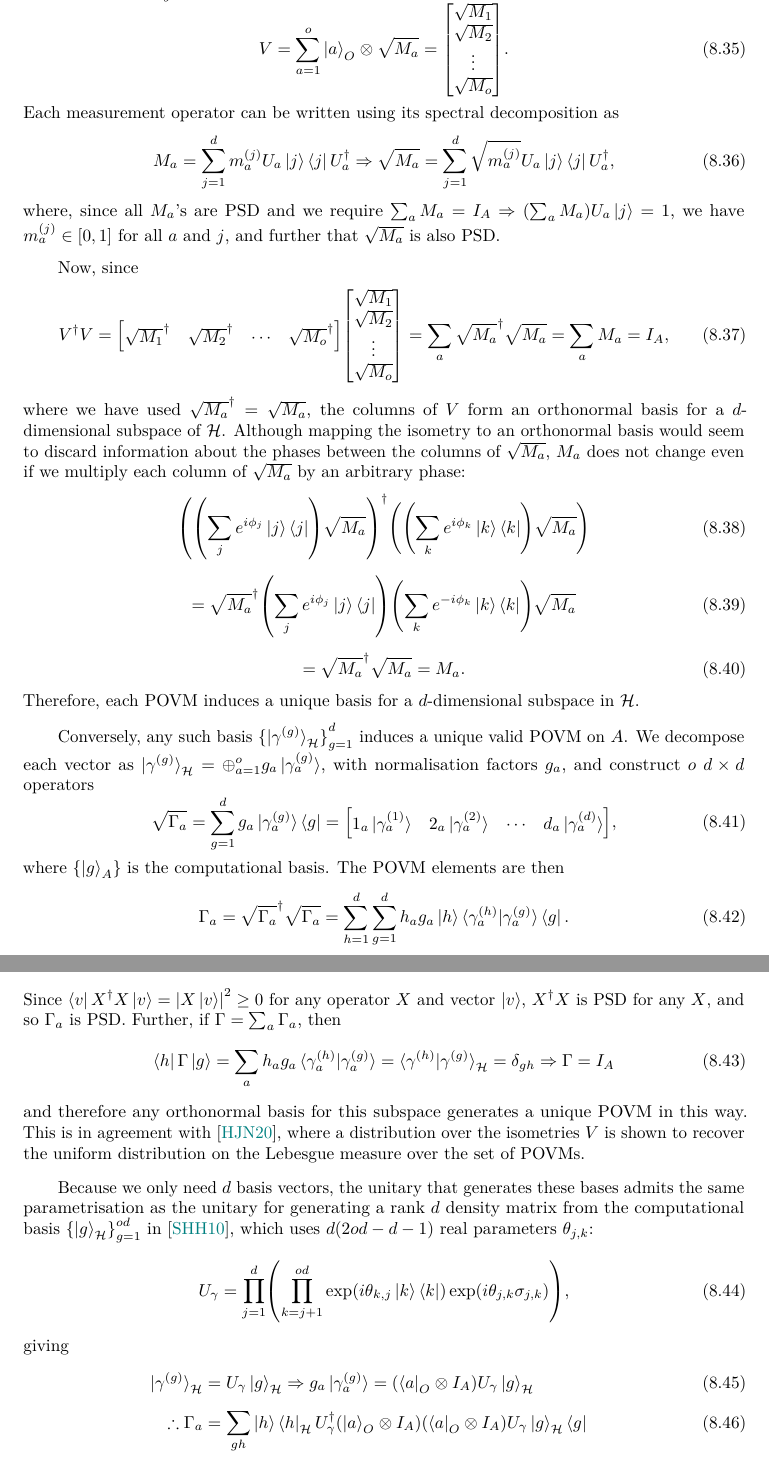
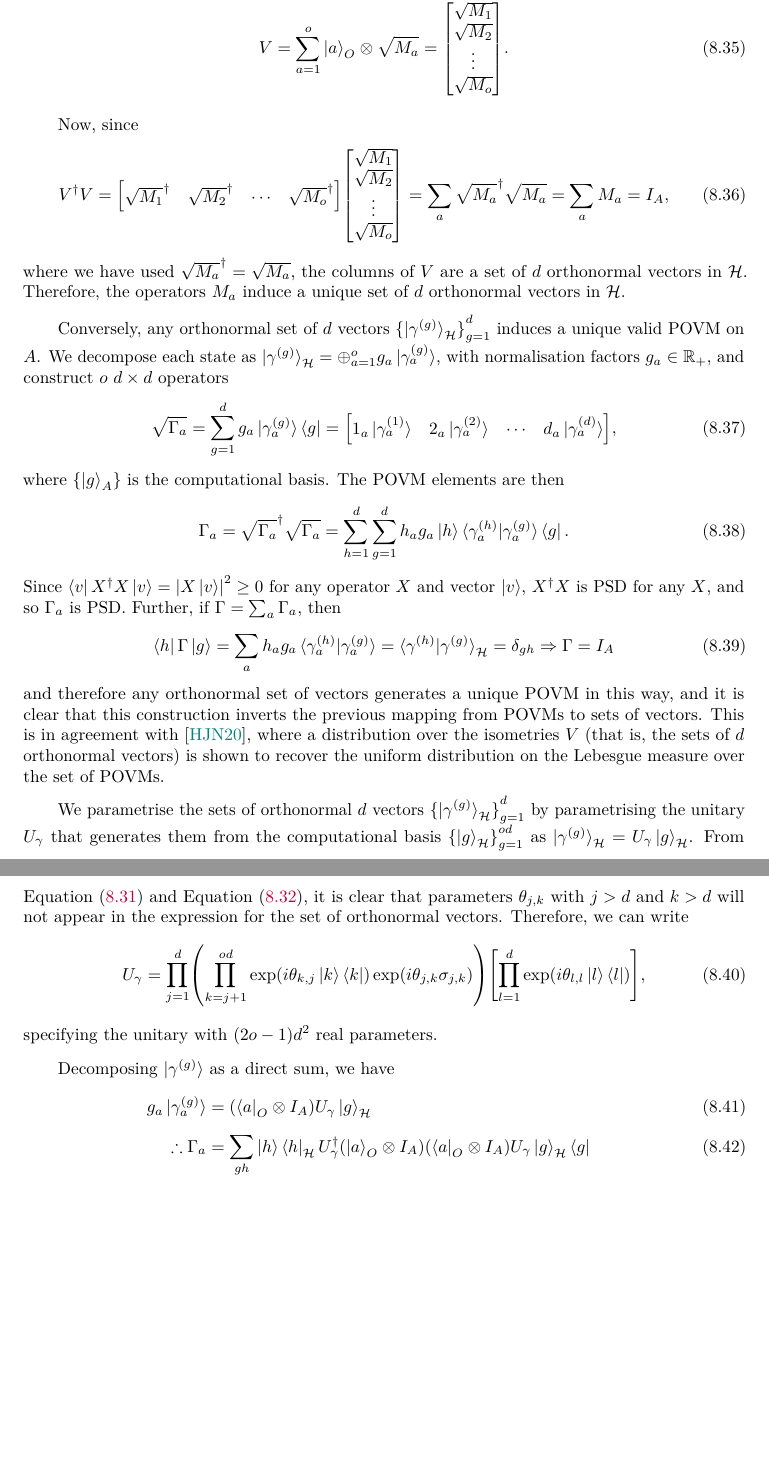
Before and after one commit to aquohn/diqkd-distillation, a LaTeX document (wiring/wiring.tex): two parts of pages 76 and 77 of 107, joined at a grey line, cut so that both start at the same text, the shorter picture padded with empty space. Compiled offline with pdfLaTeX.

Commit message:
Minor corrections and significant patch of incorrect material in 8.3

```diff
--- a/wiring/wiring.tex
+++ b/wiring/wiring.tex
@@ -2352,25 +2356,14 @@ Any[]
                         \begin{equation}
                           V = \sum_{a=1}^o \ket{a}_O \otimes \sqrt{M_a} = \begin{bmatrix} \sqrt{M_1} \\ \sqrt{M_2} \\ \vdots \\ \sqrt{M_o} \end{bmatrix}.
                         \end{equation}
-                        Each measurement operator can be written using its spectral decomposition as
-                        \begin{equation}
-                          M_a = \sum_{j=1}^d m_a^{(j)} U_a \ket{j}\bra{j} U_a^{\dagger} \Rightarrow \sqrt{M_a} = \sum_{j=1}^d \sqrt{m_a^{(j)}} U_a \ket{j}\bra{j} U_a^{\dagger},
-                        \end{equation}
-                        where, since all \(M_a\)'s are PSD and we require \(\sum_a M_a = I_A \Rightarrow (\sum_a M_a) U_a\ket{j} = 1\), we have \(m_a^{(j)}\in\ccintv{0}{1}\) for all \(a\) and \(j\), and further that \(\sqrt{M_a}\) is also PSD\@.
 
                         Now, since
                         \begin{equation}
                           V^{\dagger}V = \begin{bmatrix} \sqrt{M_1}^{\dagger} & \sqrt{M_2}^{\dagger} & \cdots & \sqrt{M_o}^{\dagger} \end{bmatrix} \begin{bmatrix} \sqrt{M_1} \\ \sqrt{M_2} \\ \vdots \\ \sqrt{M_o} \end{bmatrix} = \sum_a \sqrt{M_a}^{\dagger}\sqrt{M_a} = \sum_a M_a = I_A,
                         \end{equation}
-                        where we have used \(\sqrt{M_a}^{\dagger} = \sqrt{M_a}\), the columns of \(V\) form an orthonormal basis for a \(d\)-dimensional subspace of \(\Hs\). Although mapping the isometry to an orthonormal basis would seem to discard information about the phases between the columns of \(\sqrt{M_a}\), \(M_a\) does not change even if we multiply each column of \(\sqrt{M_a}\) by an arbitrary phase:
-                        \begin{gather}
-                          {\left(\left(\sum_j e^{i\phi_j} \ket{j}\bra{j}\right)\sqrt{M_a}\right)}^{\dagger} {\left(\left(\sum_k e^{i\phi_k} \ket{k}\bra{k}\right)\sqrt{M_a}\right)} \\
-                          = \sqrt{M_a}^{\dagger}\left(\sum_j e^{i\phi_j} \ket{j}\bra{j}\right) \left(\sum_k e^{-i\phi_k} \ket{k}\bra{k}\right)\sqrt{M_a} \\
-                          = \sqrt{M_a}^{\dagger}\sqrt{M_a} = M_a.
-                        \end{gather}
-                        Therefore, each POVM induces a unique basis for a \(d\)-dimensional subspace in \(\Hs\).
-
-                        Conversely, any such basis \({\{\ket{\gamma^{(g)}}_{\Hs}\}}_{g=1}^d\) induces a unique valid POVM on \(A\). We decompose each vector as \(\ket{\gamma^{(g)}}_{\Hs} = \oplus_{a=1}^o g_a \ket{\gamma^{(g)}_a}\), with normalisation factors \(g_a\), and construct \(o\) \(d\times{d}\) operators
+                        where we have used \(\sqrt{M_a}^{\dagger} = \sqrt{M_a}\), the columns of \(V\) are a set of \(d\) orthonormal vectors in \(\Hs\). Therefore, the operators \(M_a\) induce a unique set of \(d\) orthonormal vectors in \(\Hs\).
+
+                        Conversely, any orthonormal set of \(d\) vectors \({\{\ket{\gamma^{(g)}}_{\Hs}\}}_{g=1}^d\) induces a unique valid POVM on \(A\). We decompose each state as \(\ket{\gamma^{(g)}}_{\Hs} = \oplus_{a=1}^o g_a \ket{\gamma^{(g)}_a}\), with normalisation factors \(g_a \in \R_{+}\), and construct \(o\) \(d\times{d}\) operators
                         \begin{equation}
                           \sqrt{\Gamma_a} = \sum_{g=1}^d g_a \ket{\gamma^{(g)}_a}\bra{g} = \begin{bmatrix} 1_a \ket{\gamma^{(1)}_a} & 2_a \ket{\gamma^{(2)}_a} & \cdots & d_a \ket{\gamma^{(d)}_a} \end{bmatrix},
                         \end{equation}
@@ -2382,15 +2375,17 @@ Any[]
                         \begin{equation}
                           \bra{h}\Gamma\ket{g} = \sum_a h_a g_a \braket{\gamma^{(h)}_a|\gamma^{(g)}_a} = \braket{\gamma^{(h)}|\gamma^{(g)}}_{\Hs} = \delta_{gh} \Rightarrow \Gamma = I_A
                         \end{equation}
-                        and therefore any orthonormal basis for this subspace generates a unique POVM in this way. This is in agreement with~\cite{RandPOVM}, where a distribution over the isometries \(V\) is shown to recover the uniform distribution on the Lebesgue measure over the set of POVMs.
-
-                        Because we only need \(d\) basis vectors, the unitary that generates these bases admits the same parametrisation as the unitary for generating a rank \(d\) density matrix from the computational basis \({\{\ket{g}_{\Hs}\}}_{g=1}^{od}\) in~\cite{CompositeParam}, which uses \(d(2od-d-1)\) real parameters \(\theta_{j,k}\):
+                        and therefore any orthonormal set of vectors generates a unique POVM in this way, and it is clear that this construction inverts the previous mapping from POVMs to sets of vectors. This is in agreement with~\cite{RandPOVM}, where a distribution over the isometries \(V\) (that is, the sets of \(d\) orthonormal vectors) is shown to recover the uniform distribution on the Lebesgue measure over the set of POVMs.
+
+                        We parametrise the sets of orthonormal \(d\) vectors \({\{\ket{\gamma^{(g)}}_{\Hs}\}}_{g=1}^{d}\) by parametrising the unitary \(U_{\gamma}\) that generates them from the computational basis \({\{\ket{g}_{\Hs}\}}_{g=1}^{od}\) as \(\ket{\gamma^{(g)}}_{\Hs} = U_{\gamma}\ket{g}_{\Hs}\). From \Cref{eqn:unitaryparam_Theta} and \Cref{eqn:unitaryparam_phase}, it is clear that parameters \(\theta_{j,k}\) with \(j > d\) and \(k > d\) will not appear in the expression for the set of orthonormal vectors. Therefore, we can write
                         \begin{equation}
-                          U_{\gamma} = \prod_{j=1}^d \left( \prod_{k=j+1}^{od} \exp(i\theta_{k,j}\ket{k}\bra{k}) \exp(i\theta_{j,k}\sigma_{j,k}) \right),
-                        \end{equation}
-                        giving
+                          U_{\gamma} = \prod_{j=1}^d \left( \prod_{k=j+1}^{od} \exp(i\theta_{k,j}\ket{k}\bra{k}) \exp(i\theta_{j,k}\sigma_{j,k}) \right) \left[ \prod_{l=1}^d \exp\left(i\theta_{l,l}\ket{l}\bra{l}\right) \right],
+                        \end{equation}
+                        specifying the unitary with \((2o-1)d^2\) real parameters.
+
+                        Decomposing \(\ket{\gamma^{(g)}}\) as a direct sum, we have
                         \begin{align}
-                          \ket{\gamma^{(g)}}_{\Hs} &= U_{\gamma}\ket{g}_{\Hs} \Rightarrow g_a\ket{\gamma^{(g)}_a} = \left(\bra{a}_O \otimes I_A\right)U_{\gamma}\ket{g}_{\Hs} \\
+                          g_a\ket{\gamma^{(g)}_a} &= \left(\bra{a}_O \otimes I_A\right)U_{\gamma}\ket{g}_{\Hs} \\
                           \therefore \Gamma_a &= \sum_{gh} \ket{h}\bra{h}_{\Hs} U_{\gamma}^{\dagger} \left(\ket{a}_O \otimes I_A\right) \left(\bra{a}_O \otimes I_A\right)U_{\gamma}\ket{g}_{\Hs}\bra{g} \\
                                               &= \underbrace{\left(\sum_{h} \ket{h}\bra{h}_{\Hs} U_{\gamma}^{\dagger}\right)}_{V^\dagger} \left(\ket{a}\bra{a}_O \otimes I_A\right) \underbrace{\left(\sum_{g} U_{\gamma}\ket{g}_{\Hs}\bra{g}\right)}_{V}.
                         \end{align}
```
Also changed, not shown: code/DIQKDWiring.jl/Project.toml (+1 -0 lines), wiring/wiring.tex (22 more changed lines).
